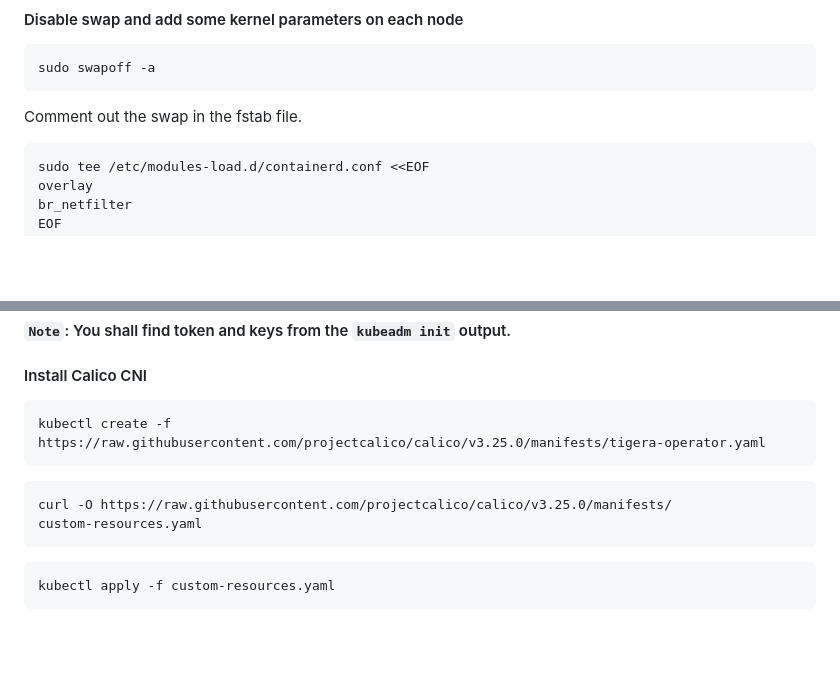
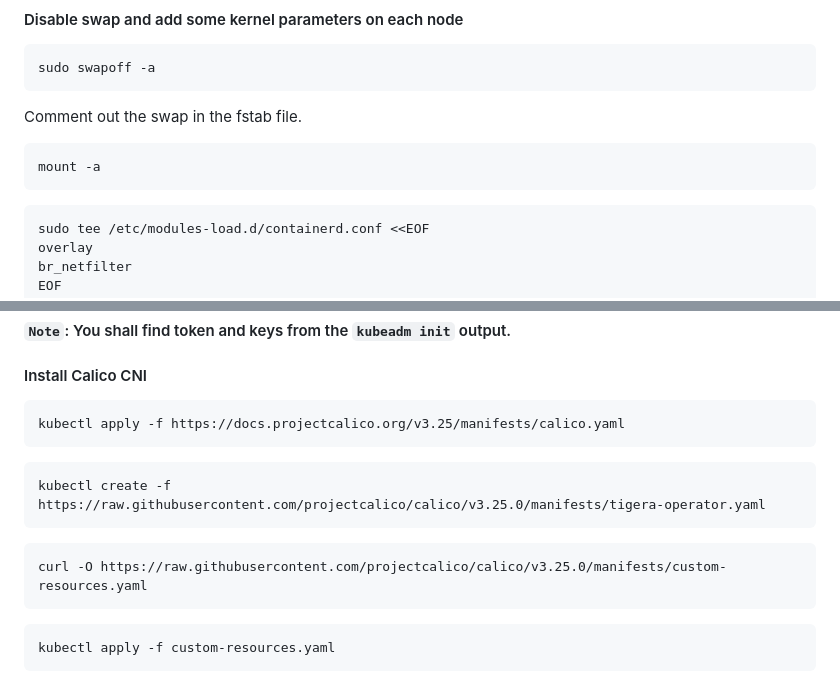
Before and after one commit to mrankitvish/k8s-cluster-on-ubuntu22-server, a Markdown page: README.md, 2 parts joined by grey strips. Drawn GitHub-style; blank space fills up the shorter version.

````diff
--- a/README.md
+++ b/README.md
@@ -40,7 +40,9 @@ sudo hostnamectl set-hostname worker2.example.com
 sudo swapoff -a
 ```
 Comment out the swap in the fstab file.
-
+```
+mount -a
+```
 ```
 sudo tee /etc/modules-load.d/containerd.conf <<EOF
 overlay
@@ -125,12 +127,13 @@ sudo kubeadm join master1.coe.com:6443 --token xxxxx \
 
 #### Install Calico CNI
 ```
-kubectl create -f
-https://raw.githubusercontent.com/projectcalico/calico/v3.25.0/manifests/tigera-operator.yaml
+kubectl apply -f https://docs.projectcalico.org/v3.25/manifests/calico.yaml
 ```
 ```
-curl -O https://raw.githubusercontent.com/projectcalico/calico/v3.25.0/manifests/
-custom-resources.yaml
+kubectl create -f https://raw.githubusercontent.com/projectcalico/calico/v3.25.0/manifests/tigera-operator.yaml
+```
+```
+curl -O https://raw.githubusercontent.com/projectcalico/calico/v3.25.0/manifests/custom-resources.yaml
 ```
 ```
 kubectl apply -f custom-resources.yaml
````
Also changed, not shown: other parts of README.md (+1 -1 lines).
